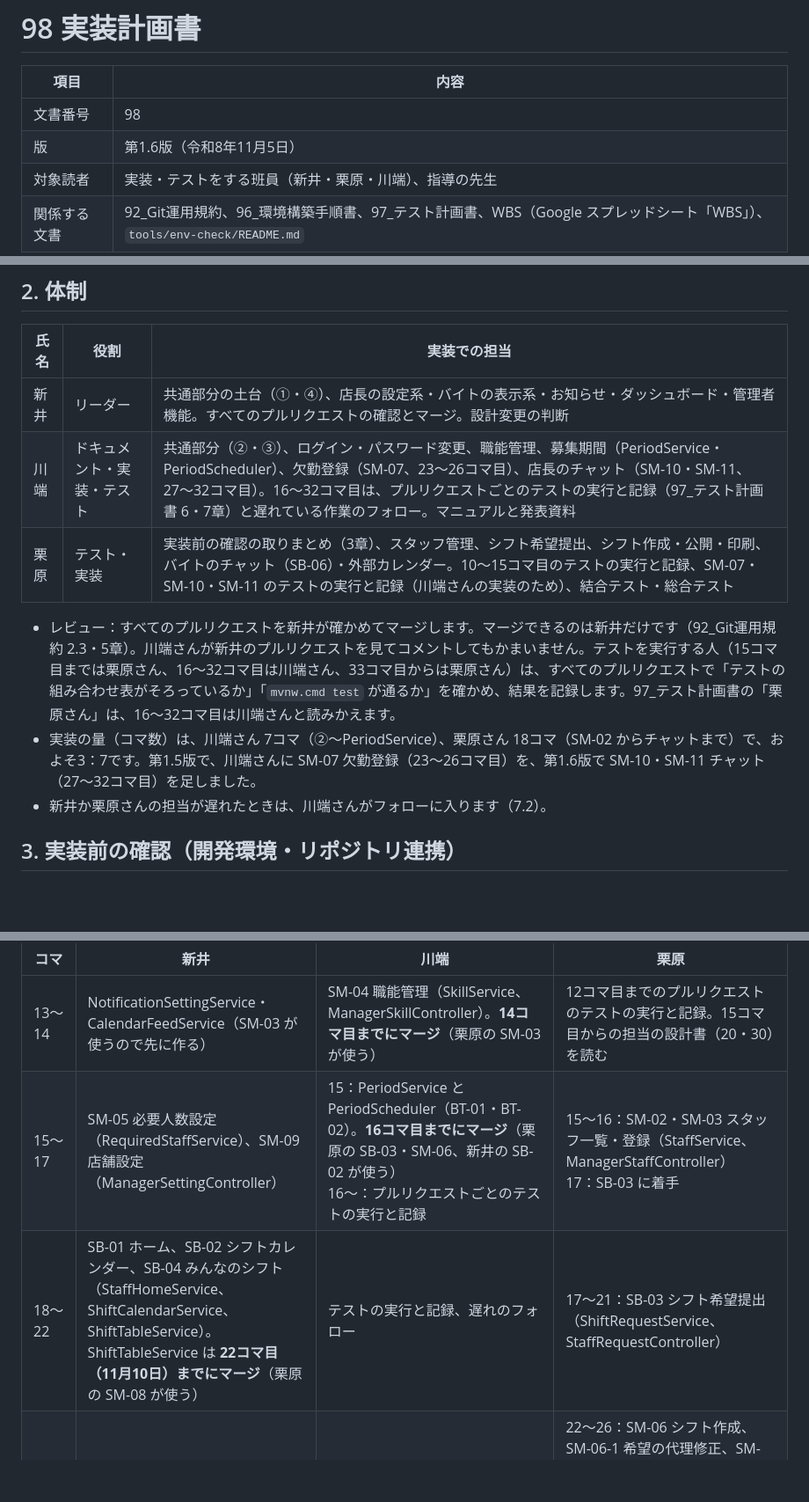
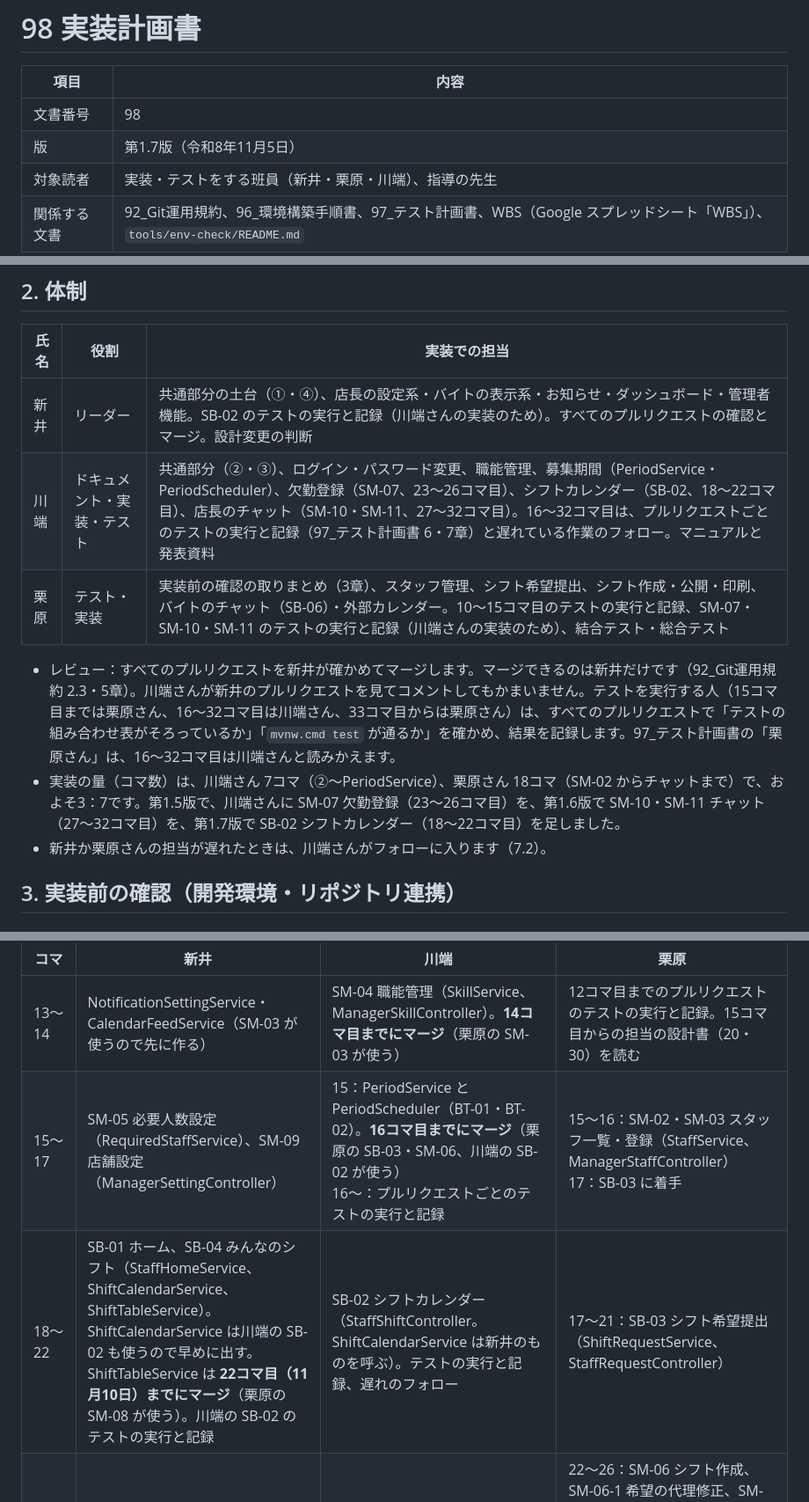
Before and after one commit to amasato1221/Numajo_Shift_Management_System_Fgroup, a Markdown page: docs/98_実装計画書.md, 3 parts joined by grey strips. Shown at 88% size. Drawn GitHub-style; blank space fills up the shorter version.

```diff
--- a/docs/98_実装計画書.md
+++ b/docs/98_実装計画書.md
@@ -3,7 +3,7 @@
 | 項目 | 内容 |
 | --- | --- |
 | 文書番号 | 98 |
-| 版 | 第1.6版（令和8年11月5日） |
+| 版 | 第1.7版（令和8年11月5日） |
 | 対象読者 | 実装・テストをする班員（新井・栗原・川端）、指導の先生 |
 | 関係する文書 | 92_Git運用規約、96_環境構築手順書、97_テスト計画書、WBS（Google スプレッドシート「WBS」）、`tools/env-check/README.md` |
 
@@ -51,12 +52,12 @@ WBS では共通部分を 6〜7コマ目に置いていましたが、設計に8
 
 | 氏名 | 役割 | 実装での担当 |
 | --- | --- | --- |
-| 新井 | リーダー | 共通部分の土台（①・④）、店長の設定系・バイトの表示系・お知らせ・ダッシュボード・管理者機能。すべてのプルリクエストの確認とマージ。設計変更の判断 |
-| 川端 | ドキュメント・実装・テスト | 共通部分（②・③）、ログイン・パスワード変更、職能管理、募集期間（PeriodService・PeriodScheduler）、欠勤登録（SM-07、23〜26コマ目）、店長のチャット（SM-10・SM-11、27〜32コマ目）。16〜32コマ目は、プルリクエストごとのテストの実行と記録（97_テスト計画書 6・7章）と遅れている作業のフォロー。マニュアルと発表資料 |
+| 新井 | リーダー | 共通部分の土台（①・④）、店長の設定系・バイトの表示系・お知らせ・ダッシュボード・管理者機能。SB-02 のテストの実行と記録（川端さんの実装のため）。すべてのプルリクエストの確認とマージ。設計変更の判断 |
+| 川端 | ドキュメント・実装・テスト | 共通部分（②・③）、ログイン・パスワード変更、職能管理、募集期間（PeriodService・PeriodScheduler）、欠勤登録（SM-07、23〜26コマ目）、シフトカレンダー（SB-02、18〜22コマ目）、店長のチャット（SM-10・SM-11、27〜32コマ目）。16〜32コマ目は、プルリクエストごとのテストの実行と記録（97_テスト計画書 6・7章）と遅れている作業のフォロー。マニュアルと発表資料 |
 | 栗原 | テスト・実装 | 実装前の確認の取りまとめ（3章）、スタッフ管理、シフト希望提出、シフト作成・公開・印刷、バイトのチャット（SB-06）・外部カレンダー。10〜15コマ目のテストの実行と記録、SM-07・SM-10・SM-11 のテストの実行と記録（川端さんの実装のため）、結合テスト・総合テスト |
 
 - レビュー：すべてのプルリクエストを新井が確かめてマージします。マージできるのは新井だけです（92_Git運用規約 2.3・5章）。川端さんが新井のプルリクエストを見てコメントしてもかまいません。テストを実行する人（15コマ目までは栗原さん、16〜32コマ目は川端さん、33コマ目からは栗原さん）は、すべてのプルリクエストで「テストの組み合わせ表がそろっているか」「`mvnw.cmd test` が通るか」を確かめ、結果を記録します。97_テスト計画書の「栗原さん」は、16〜32コマ目は川端さんと読みかえます。
-- 実装の量（コマ数）は、川端さん 7コマ（②〜PeriodService）、栗原さん 18コマ（SM-02 からチャットまで）で、およそ3：7です。第1.5版で、川端さんに SM-07 欠勤登録（23〜26コマ目）を、第1.6版で SM-10・SM-11 チャット（27〜32コマ目）を足しました。
+- 実装の量（コマ数）は、川端さん 7コマ（②〜PeriodService）、栗原さん 18コマ（SM-02 からチャットまで）で、およそ3：7です。第1.5版で、川端さんに SM-07 欠勤登録（23〜26コマ目）を、第1.6版で SM-10・SM-11 チャット（27〜32コマ目）を、第1.7版で SB-02 シフトカレンダー（18〜22コマ目）を足しました。
 - 新井か栗原さんの担当が遅れたときは、川端さんがフォローに入ります（7.2）。
 
 ## 3. 実装前の確認（開発環境・リポジトリ連携）
@@ -139,8 +140,8 @@ WBS では共通部分を 6〜7コマ目に置いていましたが、設計に8
 | コマ | 新井 | 川端 | 栗原 |
 | --- | --- | --- | --- |
 | 13〜14 | NotificationSettingService・CalendarFeedService（SM-03 が使うので先に作る） | SM-04 職能管理（SkillService、ManagerSkillController）。**14コマ目までにマージ**（栗原の SM-03 が使う） | 12コマ目までのプルリクエストのテストの実行と記録。15コマ目からの担当の設計書（20・30）を読む |
-| 15〜17 | SM-05 必要人数設定（RequiredStaffService）、SM-09 店舗設定（ManagerSettingController） | 15：PeriodService と PeriodScheduler（BT-01・BT-02）。**16コマ目までにマージ**（栗原の SB-03・SM-06、新井の SB-02 が使う）<br>16〜：プルリクエストごとのテストの実行と記録 | 15〜16：SM-02・SM-03 スタッフ一覧・登録（StaffService、ManagerStaffController）<br>17：SB-03 に着手 |
-| 18〜22 | SB-01 ホーム、SB-02 シフトカレンダー、SB-04 みんなのシフト（StaffHomeService、ShiftCalendarService、ShiftTableService）。ShiftTableService は **22コマ目（11月10日）までにマージ**（栗原の SM-08 が使う） | テストの実行と記録、遅れのフォロー | 17〜21：SB-03 シフト希望提出（ShiftRequestService、StaffRequestController） |
+| 15〜17 | SM-05 必要人数設定（RequiredStaffService）、SM-09 店舗設定（ManagerSettingController） | 15：PeriodService と PeriodScheduler（BT-01・BT-02）。**16コマ目までにマージ**（栗原の SB-03・SM-06、川端の SB-02 が使う）<br>16〜：プルリクエストごとのテストの実行と記録 | 15〜16：SM-02・SM-03 スタッフ一覧・登録（StaffService、ManagerStaffController）<br>17：SB-03 に着手 |
+| 18〜22 | SB-01 ホーム、SB-04 みんなのシフト（StaffHomeService、ShiftCalendarService、ShiftTableService）。ShiftCalendarService は川端の SB-02 も使うので早めに出す。ShiftTableService は **22コマ目（11月10日）までにマージ**（栗原の SM-08 が使う）。川端の SB-02 のテストの実行と記録 | SB-02 シフトカレンダー（StaffShiftController。ShiftCalendarService は新井のものを呼ぶ）。テストの実行と記録、遅れのフォロー | 17〜21：SB-03 シフト希望提出（ShiftRequestService、StaffRequestController） |
 | 23〜26 | SC-02 お知らせ一覧、SB-05 設定、BT-03 締切のお知らせ | SM-07 欠勤登録（AbsenceService、ManagerAbsenceController）。テストの実行と記録も続ける | 22〜26：SM-06 シフト作成、SM-06-1 希望の代理修正、SM-08 印刷用シフト表（AssignmentService、ShiftWarningService、ManagerPeriodController）。ShiftWarningService は **26コマ目（11月17日）までにマージ**（新井の SM-01 が使う） |
 | 27〜29 | SM-01 ダッシュボード（DashboardService） | 27〜32：SM-10・SM-11 チャット（ChatService、ManagerChatController）。テストの実行と記録も続ける。空いたコマで 42コマ目の利用者マニュアルを書き始める | 27〜32：SB-06 チャット（StaffChatController。ChatService は川端さんのものを呼ぶ）、IC-01 カレンダー購読（CalendarFeedController） |
 | 30〜32 | SA-01〜SA-04 管理者機能（WBS の 33〜35 から前に出す） | （続き） | （続き） |
```
Also changed, not shown: other parts of docs/98_実装計画書.md (+7 -5 lines).
